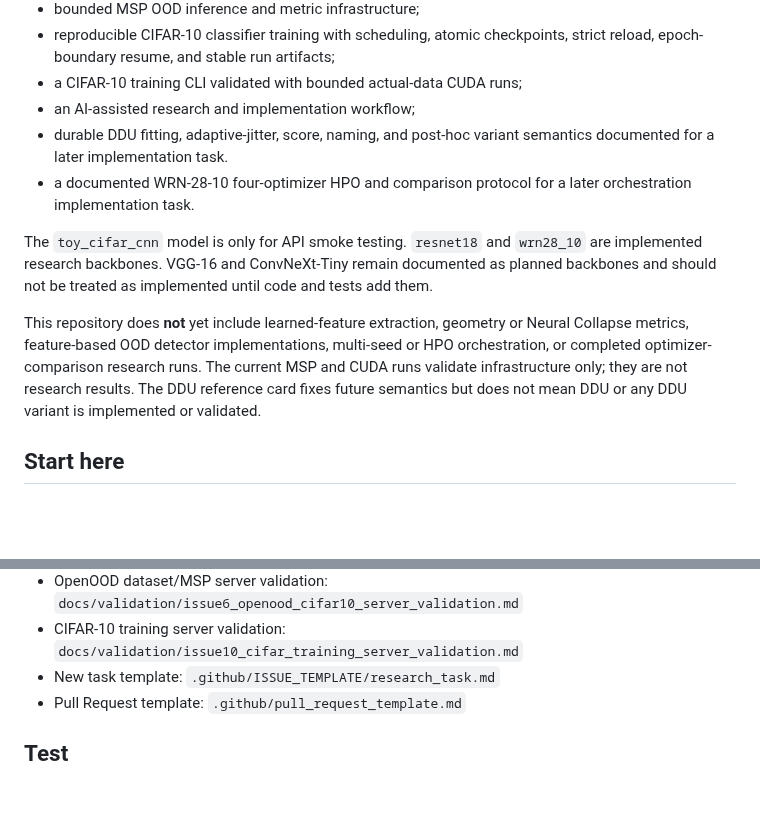
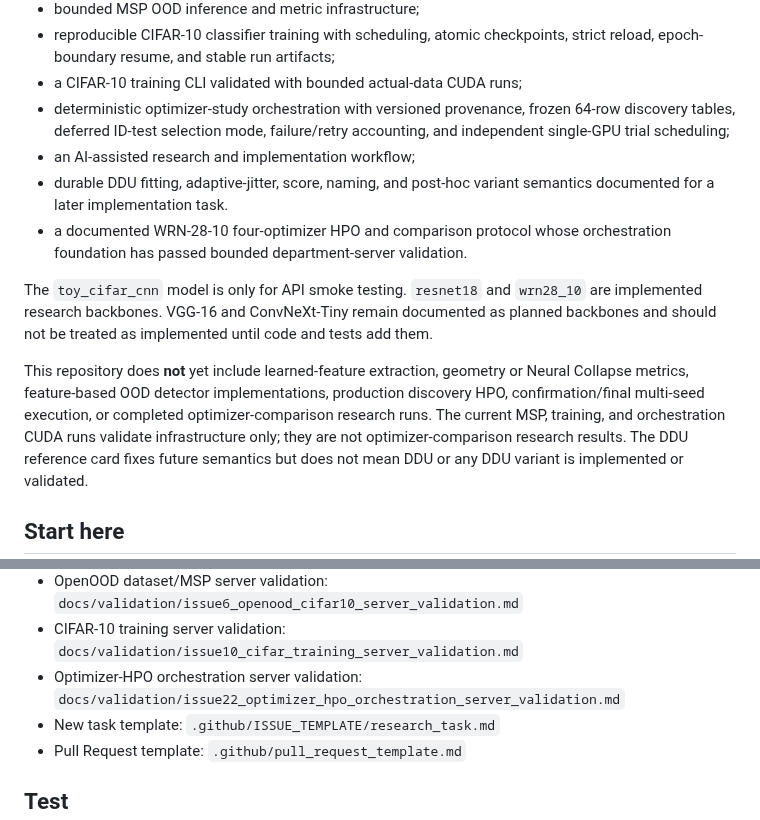
Before and after one commit to contra333/2026-_0707, a Markdown page: README.md, 2 parts joined by grey strips. Rendered like a GitHub page; blank space fills up the shorter version.

Commit message:
docs: synchronize post-orchestration project status

```diff
--- a/README.md
+++ b/README.md
@@ -14,18 +14,22 @@ The repository currently contains:
 - reproducible CIFAR-10 classifier training with scheduling, atomic
   checkpoints, strict reload, epoch-boundary resume, and stable run artifacts;
 - a CIFAR-10 training CLI validated with bounded actual-data CUDA runs;
+- deterministic optimizer-study orchestration with versioned provenance,
+  frozen 64-row discovery tables, deferred ID-test selection mode,
+  failure/retry accounting, and independent single-GPU trial scheduling;
 - an AI-assisted research and implementation workflow;
 - durable DDU fitting, adaptive-jitter, score, naming, and post-hoc variant
   semantics documented for a later implementation task.
-- a documented WRN-28-10 four-optimizer HPO and comparison protocol for a later
-  orchestration implementation task.
+- a documented WRN-28-10 four-optimizer HPO and comparison protocol whose
+  orchestration foundation has passed bounded department-server validation.
 
 The `toy_cifar_cnn` model is only for API smoke testing. `resnet18` and `wrn28_10` are implemented research backbones. VGG-16 and ConvNeXt-Tiny remain documented as planned backbones and should not be treated as implemented until code and tests add them.
 
 This repository does **not** yet include learned-feature extraction, geometry
 or Neural Collapse metrics, feature-based OOD detector implementations,
-multi-seed or HPO orchestration, or completed optimizer-comparison research
-runs. The current MSP and CUDA runs validate infrastructure only; they are not
+production discovery HPO, confirmation/final multi-seed execution, or completed
+optimizer-comparison research runs. The current MSP, training, and orchestration
+CUDA runs validate infrastructure only; they are not optimizer-comparison
 research results. The DDU reference card fixes future semantics but does not
 mean DDU or any DDU variant is implemented or validated.
 
@@ -56,6 +60,7 @@ The repository is the source of truth. ChatGPT Projects, Work sessions, Codex se
 - WRN-28-10 optimizer-comparison and HPO protocol: `docs/reference_cards/07_optimizer_comparison_hpo_protocol.md`
 - OpenOOD dataset/MSP server validation: `docs/validation/issue6_openood_cifar10_server_validation.md`
 - CIFAR-10 training server validation: `docs/validation/issue10_cifar_training_server_validation.md`
+- Optimizer-HPO orchestration server validation: `docs/validation/issue22_optimizer_hpo_orchestration_server_validation.md`
 - New task template: `.github/ISSUE_TEMPLATE/research_task.md`
 - Pull Request template: `.github/pull_request_template.md`
 
```
Also changed, not shown: docs/PROJECT_CONTEXT.md (+9 -5 lines), docs/STATUS.md (+42 -12 lines).
